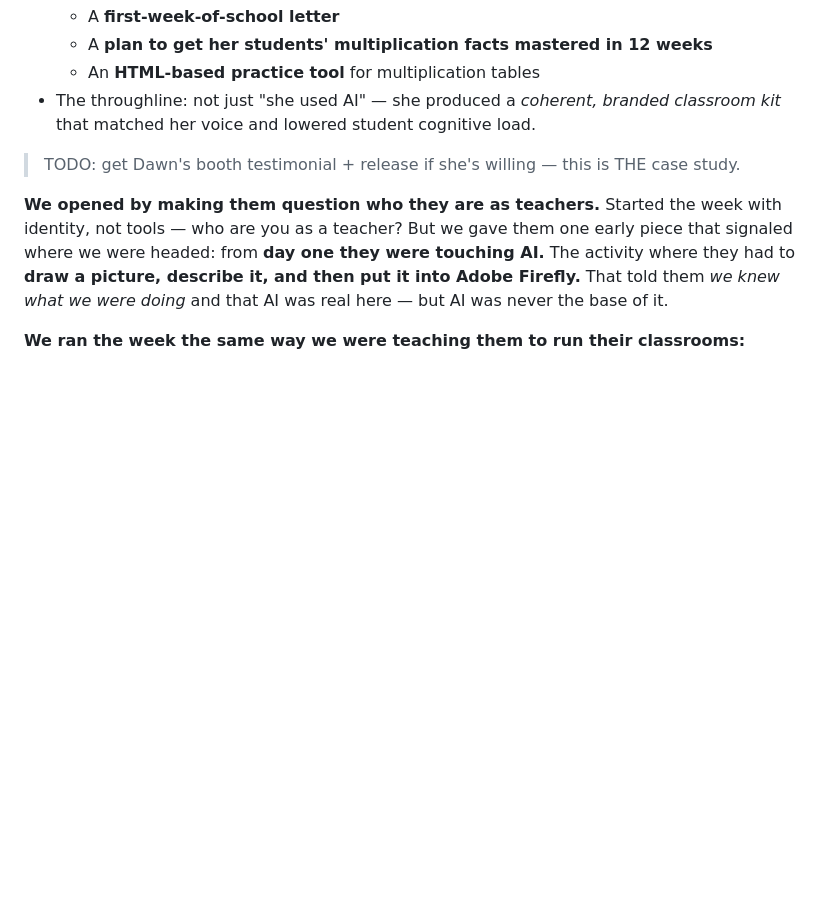
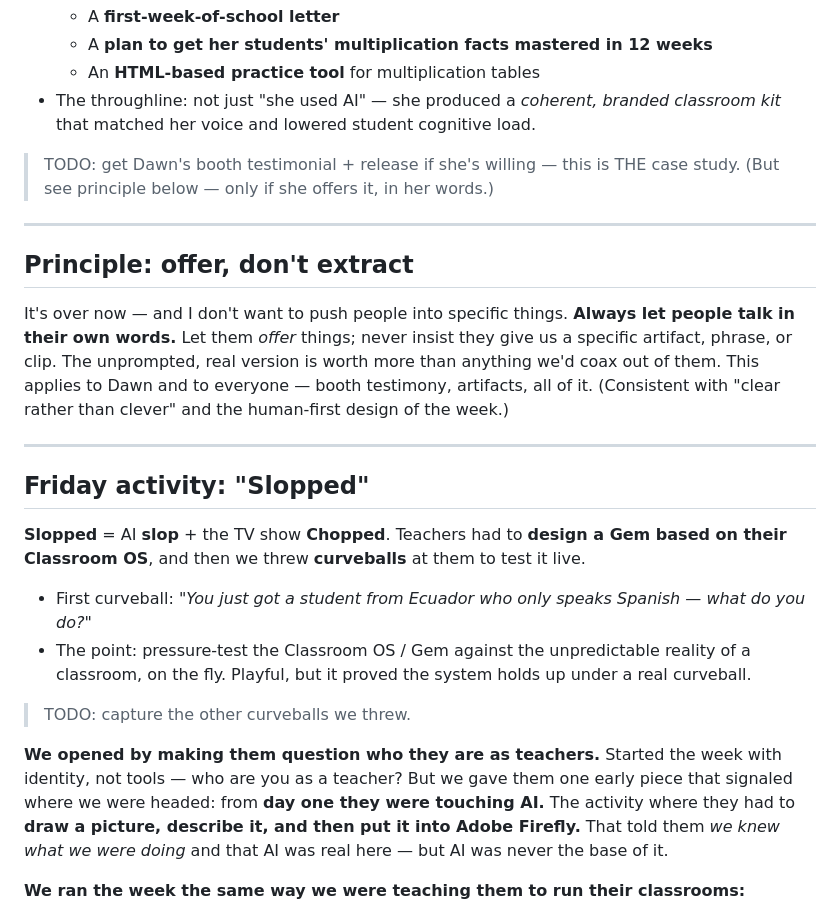
Before and after one commit to weberswords/hoodlums-home, a Markdown page: FACILITATOR-REFLECTIONS.md, the part around the change. Rendered like a GitHub page; blank space fills up the shorter version.

Commit message:
Add 'offer don't extract' principle + Friday 'Slopped' activity

```diff
--- a/FACILITATOR-REFLECTIONS.md
+++ b/FACILITATOR-REFLECTIONS.md
@@ -26,7 +26,32 @@ hero in the span of a week. Watching that arc was the thing.
   classroom kit* that matched her voice and lowered student cognitive load.
 
 > TODO: get Dawn's booth testimonial + release if she's willing — this is THE
-> case study.
+> case study. (But see principle below — only if she offers it, in her words.)
+
+---
+
+## Principle: offer, don't extract
+
+It's over now — and I don't want to push people into specific things. **Always
+let people talk in their own words.** Let them *offer* things; never insist they
+give us a specific artifact, phrase, or clip. The unprompted, real version is
+worth more than anything we'd coax out of them. This applies to Dawn and to
+everyone — booth testimony, artifacts, all of it. (Consistent with "clear rather
+than clever" and the human-first design of the week.)
+
+---
+
+## Friday activity: "Slopped"
+
+**Slopped** = AI **slop** + the TV show **Chopped**. Teachers had to **design a
+Gem based on their Classroom OS**, and then we threw **curveballs** at them to
+test it live.
+- First curveball: *"You just got a student from Ecuador who only speaks Spanish
+  — what do you do?"*
+- The point: pressure-test the Classroom OS / Gem against the unpredictable
+  reality of a classroom, on the fly. Playful, but it proved the system holds up
+  under a real curveball.
+> TODO: capture the other curveballs we threw.
 
 **We opened by making them question who they are as teachers.** Started the week
 with identity, not tools — who are you as a teacher? But we gave them one early
```
